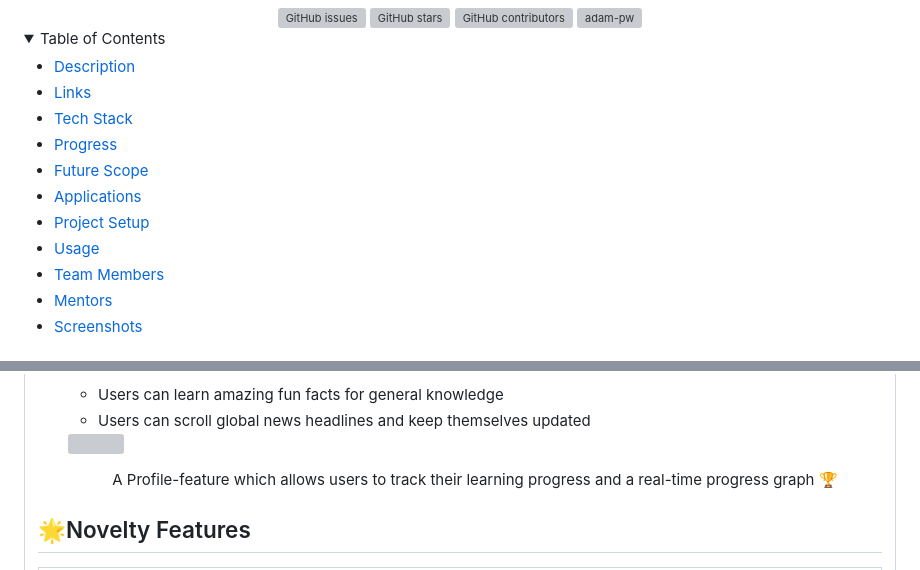
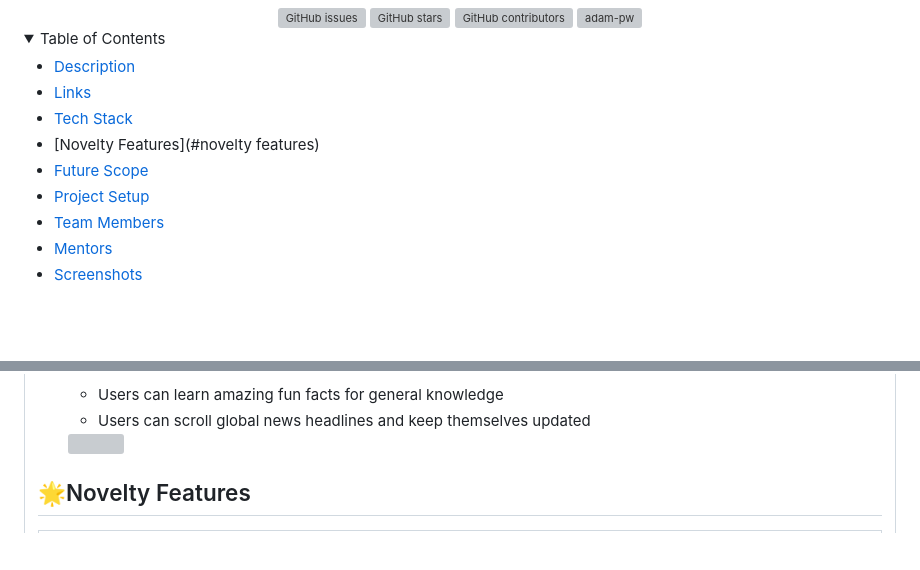
Before and after one commit to stealth-bombeer/Learning-In, a Markdown page: README.md, 2 parts joined by grey strips. Rendered like a GitHub page; folded sections open; blank space fills up the shorter version; grey boxes are pictures that could not be loaded.

```diff
--- a/README.md
+++ b/README.md
@@ -25,11 +25,9 @@
 - [Description](#description)
 - [Links](#links)
 - [Tech Stack](#tech-stack)
-- [Progress](#progress)
+- [Novelty Features](#novelty features)
 - [Future Scope](#future-scope)
-- [Applications](#applications)
 - [Project Setup](#project-setup)
-- [Usage](#usage)
 - [Team Members](#team-members)
 - [Mentors](#mentors)
 - [Screenshots](#screenshots)
@@ -76,9 +74,6 @@
             <li> Users can scroll global news headlines and keep themselves updated
       </ul>
       <img src="https://i.imgur.com/dBaSKWF.gif" height="20" width="100%">
-    <div align="center">
-      A Profile-feature which allows users to track their learning progress and a real-time progress graph 🏆
-      </div>
     </td>
   </tr>
   </table>
```
